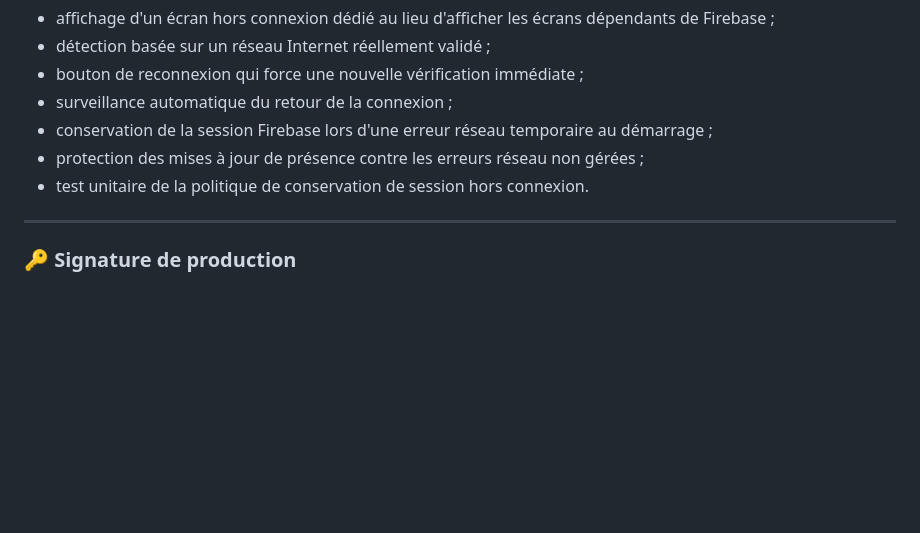
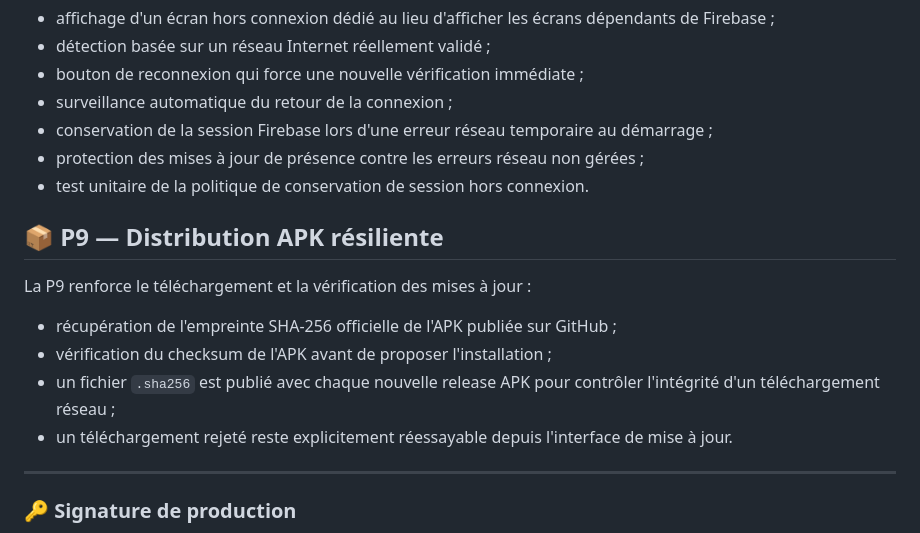
Before and after one commit to kidasniger/The-Hub, a Markdown page: README.md, the part around the change. Rendered like a GitHub page; blank space fills up the shorter version.

Commit message:
docs(P9): document APK distribution integrity hardening

```diff
--- a/README.md
+++ b/README.md
@@ -76,6 +76,15 @@ La P8 sécurise le parcours utilisateur lorsque l'accès Internet est indisponib
 - test unitaire de la politique de conservation de session hors connexion.
 
 
+## 📦 P9 — Distribution APK résiliente
+
+La P9 renforce le téléchargement et la vérification des mises à jour :
+
+- récupération de l'empreinte SHA-256 officielle de l'APK publiée sur GitHub ;
+- vérification du checksum de l'APK avant de proposer l'installation ;
+- un fichier `.sha256` est publié avec chaque nouvelle release APK pour contrôler l'intégrité d'un téléchargement réseau ;
+- un téléchargement rejeté reste explicitement réessayable depuis l'interface de mise à jour.
+
 ---
 
 ### 🔑 Signature de production
```
